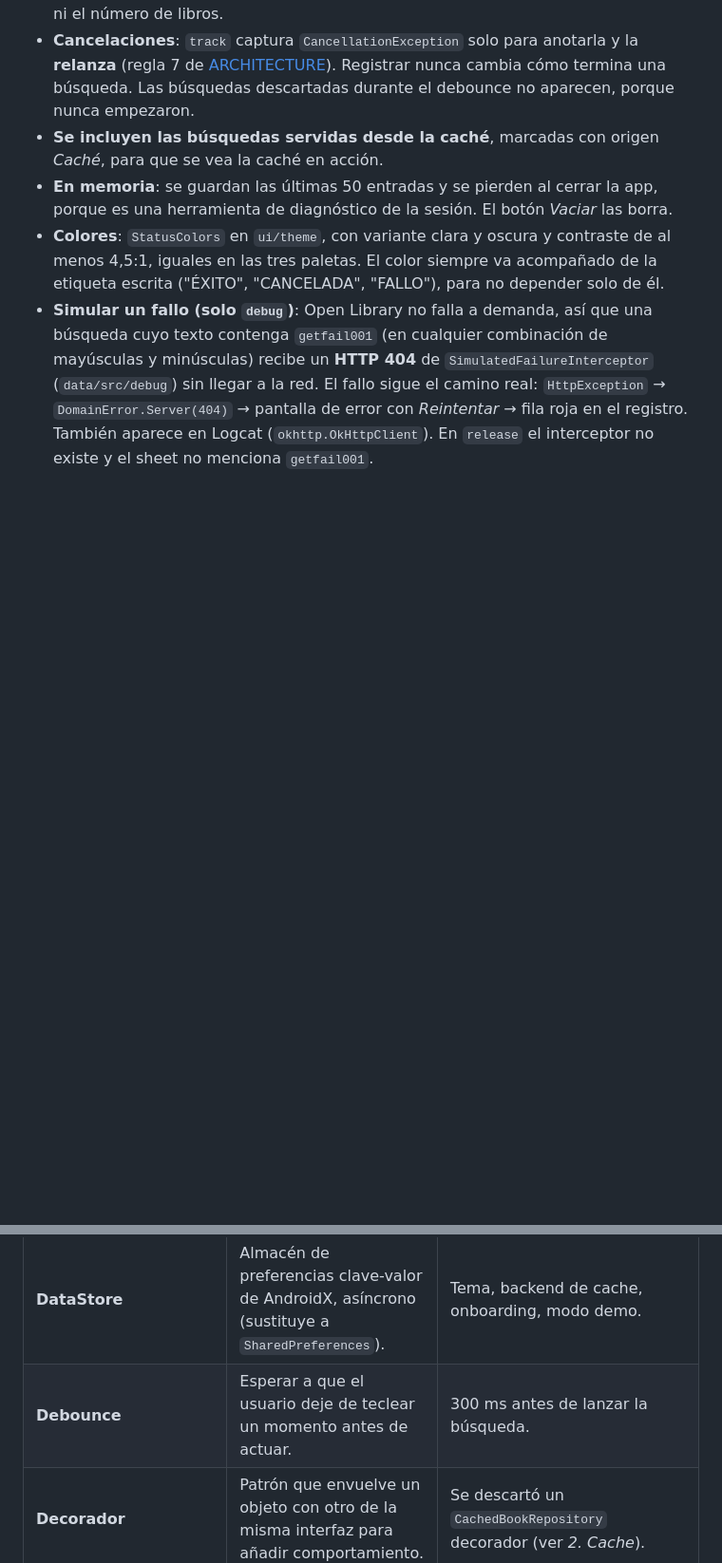
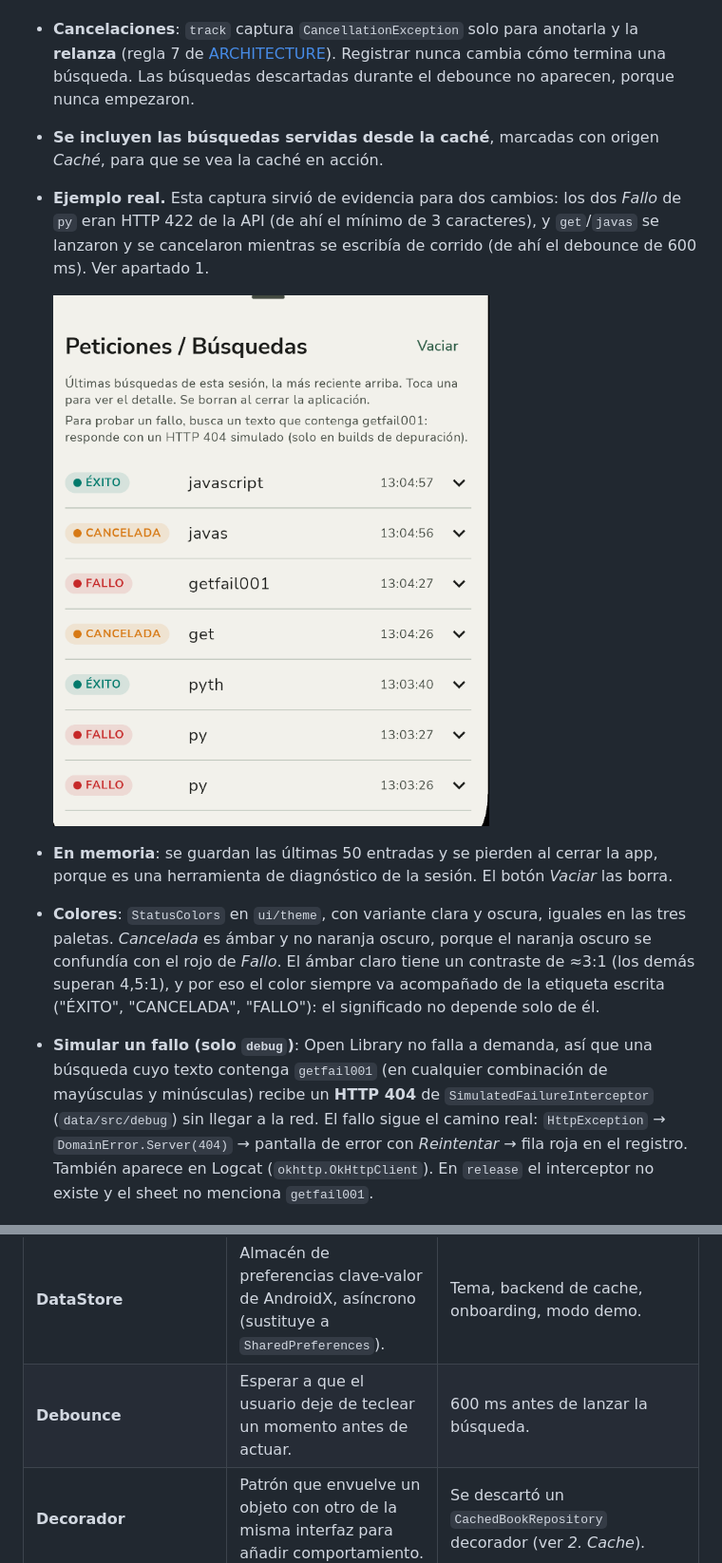
Before and after one commit to ChrystianDev/Book-Search-Engine, a Markdown page: README.md, 2 parts joined by grey strips. Shown at 95% size. Rendered like a GitHub page; pictures changed too: docs/screenshots/info_estado_busquedas.png (added); blank space fills up the shorter version.

```diff
--- a/README.md
+++ b/README.md
@@ -174,8 +177,12 @@ En *Ajustes → Peticiones / Búsquedas*, el botón *Info estado* abre un bottom
 - **Dónde se registra**: `BookRepositoryImpl.searchBooks` envuelve cada búsqueda en `SearchLog.track`, que mide el tiempo con el `TimeProvider` y anota cómo terminó. Ahí ya se sabe todo: el número de libros, si vino de la caché y el `DomainError` ya traducido. Un interceptor de OkHttp no vería las búsquedas servidas desde la caché ni el número de libros.
 - **Cancelaciones**: `track` captura `CancellationException` solo para anotarla y la **relanza** (regla 7 de [ARCHITECTURE](ARCHITECTURE.md)). Registrar nunca cambia cómo termina una búsqueda. Las búsquedas descartadas durante el debounce no aparecen, porque nunca empezaron.
 - **Se incluyen las búsquedas servidas desde la caché**, marcadas con origen *Caché*, para que se vea la caché en acción.
+- **Ejemplo real.** Esta captura sirvió de evidencia para dos cambios: los dos *Fallo* de `py` eran HTTP 422 de la API (de ahí el mínimo de 3 caracteres), y `get`/`javas` se lanzaron y se cancelaron mientras se escribía de corrido (de ahí el debounce de 600 ms). Ver apartado 1.
+
+  ![Registro de peticiones / búsquedas](docs/screenshots/info_estado_busquedas.png)
+
 - **En memoria**: se guardan las últimas 50 entradas y se pierden al cerrar la app, porque es una herramienta de diagnóstico de la sesión. El botón *Vaciar* las borra.
-- **Colores**: `StatusColors` en `ui/theme`, con variante clara y oscura y contraste de al menos 4,5:1, iguales en las tres paletas. El color siempre va acompañado de la etiqueta escrita ("ÉXITO", "CANCELADA", "FALLO"), para no depender solo de él.
+- **Colores**: `StatusColors` en `ui/theme`, con variante clara y oscura, iguales en las tres paletas. *Cancelada* es ámbar y no naranja oscuro, porque el naranja oscuro se confundía con el rojo de *Fallo*. El ámbar claro tiene un contraste de ≈3:1 (los demás superan 4,5:1), y por eso el color siempre va acompañado de la etiqueta escrita ("ÉXITO", "CANCELADA", "FALLO"): el significado no depende solo de él.
 - **Simular un fallo (solo `debug`)**: Open Library no falla a demanda, así que una búsqueda cuyo texto contenga `getfail001` (en cualquier combinación de mayúsculas y minúsculas) recibe un **HTTP 404** de `SimulatedFailureInterceptor` (`data/src/debug`) sin llegar a la red. El fallo sigue el camino real: `HttpException` → `DomainError.Server(404)` → pantalla de error con *Reintentar* → fila roja en el registro. También aparece en Logcat (`okhttp.OkHttpClient`). En `release` el interceptor no existe y el sheet no menciona `getfail001`.
 
 ### 3. Manejo de errores
@@ -276,7 +283,7 @@ Términos técnicos que aparecen en este README y en [ARCHITECTURE.md](ARCHITECT
 | **Coroutine** | Unidad de trabajo asíncrono de Kotlin: puede suspenderse sin bloquear un hilo y cancelarse. | Toda la red, la cache y los ViewModels. |
 | **DAO** (Data Access Object) | Interfaz con las consultas a la base de datos; Room genera su implementación. | `CacheEntryDao`. |
 | **DataStore** | Almacén de preferencias clave-valor de AndroidX, asíncrono (sustituye a `SharedPreferences`). | Tema, backend de cache, onboarding, modo demo. |
-| **Debounce** | Esperar a que el usuario deje de teclear un momento antes de actuar. | 300 ms antes de lanzar la búsqueda. |
+| **Debounce** | Esperar a que el usuario deje de teclear un momento antes de actuar. | 600 ms antes de lanzar la búsqueda. |
 | **Decorador** | Patrón que envuelve un objeto con otro de la misma interfaz para añadir comportamiento. | Se descartó un `CachedBookRepository` decorador (ver *2. Cache*). |
 | **Design system** | Conjunto de colores, tipografía, formas y medidas que comparte toda la UI. | `ui/theme`, con tres paletas. |
 | **DI** (Dependency Injection) | Que un objeto reciba sus dependencias desde fuera en lugar de crearlas. | Con Hilt. |
```
Also changed, not shown: other parts of README.md (+8 -5 lines), 1 other file.
